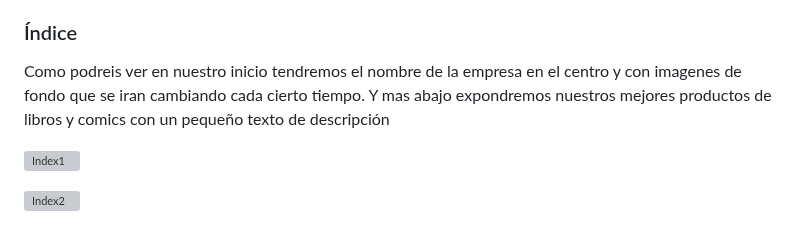
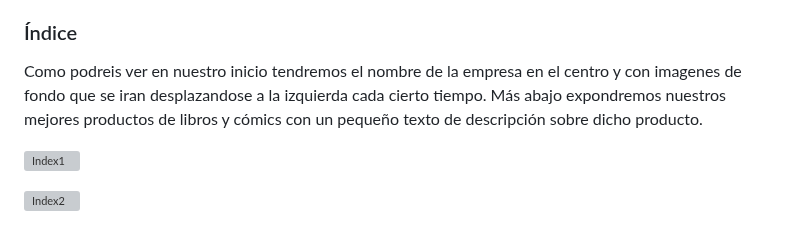
Before and after one commit to Trinidad666/Proyecto-RBooks, a Markdown page: Intriducción.md, the part around the change. Rendered like a GitHub page; grey boxes are pictures that could not be loaded.

```diff
--- a/Intriducción.md
+++ b/Intriducción.md
@@ -11,7 +11,7 @@ Como podreis ver en nuestro mockup se muestra las pestañas de nuestros producto
 Aquí os mostraremos parte del mockup:
 
 ### Índice
-Como podreis ver en nuestro inicio tendremos el nombre de la empresa en el centro y con imagenes de fondo que se iran cambiando cada cierto tiempo. Y mas abajo expondremos nuestros mejores productos de libros y comics con un pequeño texto de descripción
+Como podreis ver en nuestro inicio tendremos el nombre de la empresa en el centro y con imagenes de fondo que se iran desplazandose a la izquierda cada cierto tiempo. Más abajo expondremos nuestros mejores productos de libros y cómics con un pequeño texto de descripción sobre dicho producto.
 
 ![Index1](https://github.com/user-attachments/assets/1861e737-962c-4a44-bb10-d3d0f47c675a)
 
```
